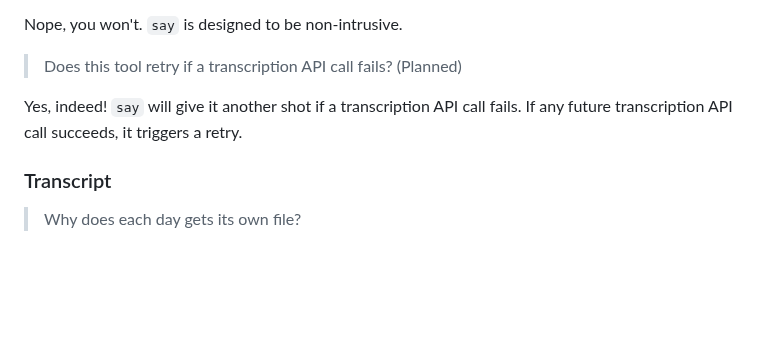
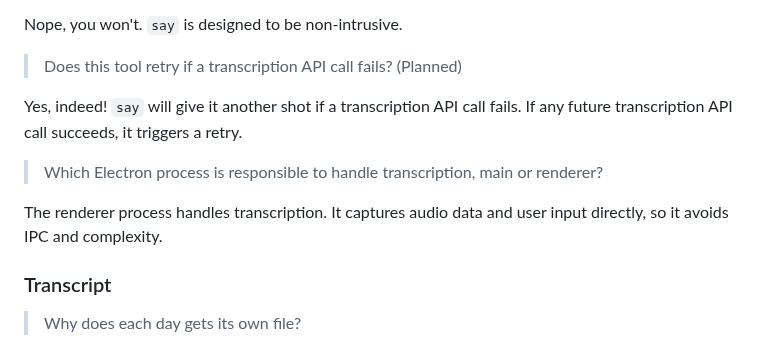
Before and after one commit to 8ta4/say, a Markdown page: DONTREADME.md, the part around the change. Drawn GitHub-style; blank space fills up the shorter version.

Commit message:
Add explanation for renderer process transcription

```diff
--- a/DONTREADME.md
+++ b/DONTREADME.md
@@ -337,6 +337,10 @@ Nope, you won't. `say` is designed to be non-intrusive.
 
 Yes, indeed! `say` will give it another shot if a transcription API call fails. If any future transcription API call succeeds, it triggers a retry.
 
+> Which Electron process is responsible to handle transcription, main or renderer?
+
+The renderer process handles transcription. It captures audio data and user input directly, so it avoids IPC and complexity.
+
 ### Transcript
 
 > Why does each day gets its own file?
```
